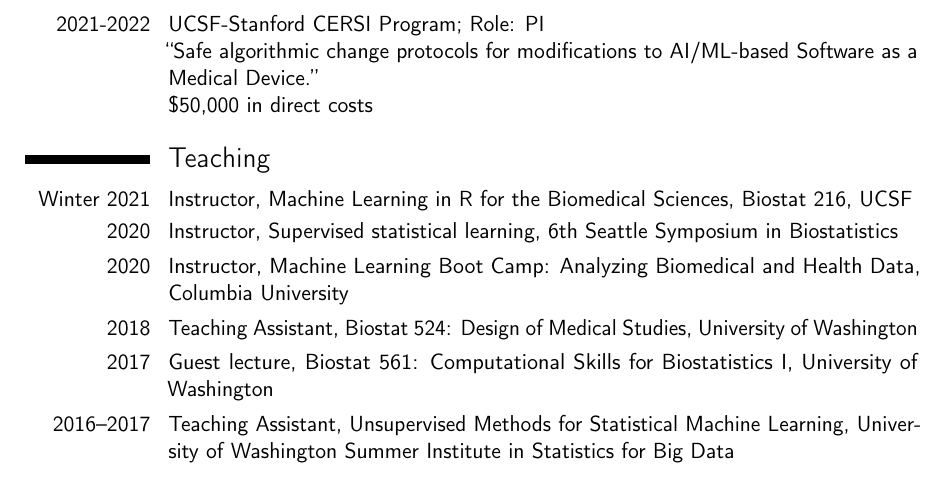
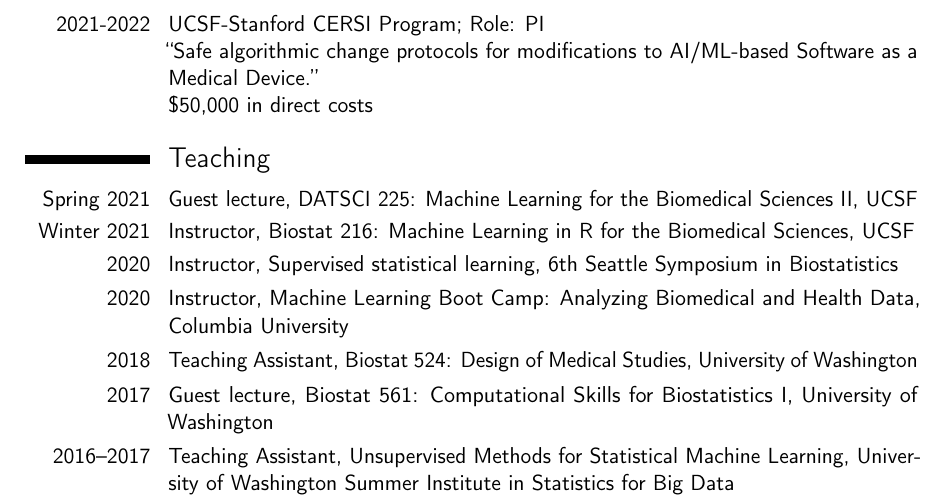
Before and after one commit to jjfeng/jjfeng.github.io, a LaTeX CV (cv.tex): part of page 3 of 4, cut so that both start at the same text. Compiled offline with pdfLaTeX.

Commit message:
update cv

```diff
--- a/cv.tex
+++ b/cv.tex
@@ -146,7 +146,8 @@
 
 
 \section{Teaching}
-\cvitem{Winter 2021}{Instructor, Machine Learning in R for the Biomedical Sciences, Biostat 216, UCSF}
+\cvitem{Spring 2021}{Guest lecture, DATSCI 225: Machine Learning for the Biomedical Sciences II, UCSF}
+\cvitem{Winter 2021}{Instructor, Biostat 216: Machine Learning in R for the Biomedical Sciences, UCSF}
 \cvitem{2020}{Instructor, Supervised statistical learning, 6th Seattle Symposium in Biostatistics}
 \cvitem{2020}{Instructor, Machine Learning Boot Camp: Analyzing Biomedical and Health Data, Columbia University}
 \cvitem{2018}{Teaching Assistant, Biostat 524: Design of Medical Studies, University of Washington}
```
Also changed, not shown: cv.pdf.
